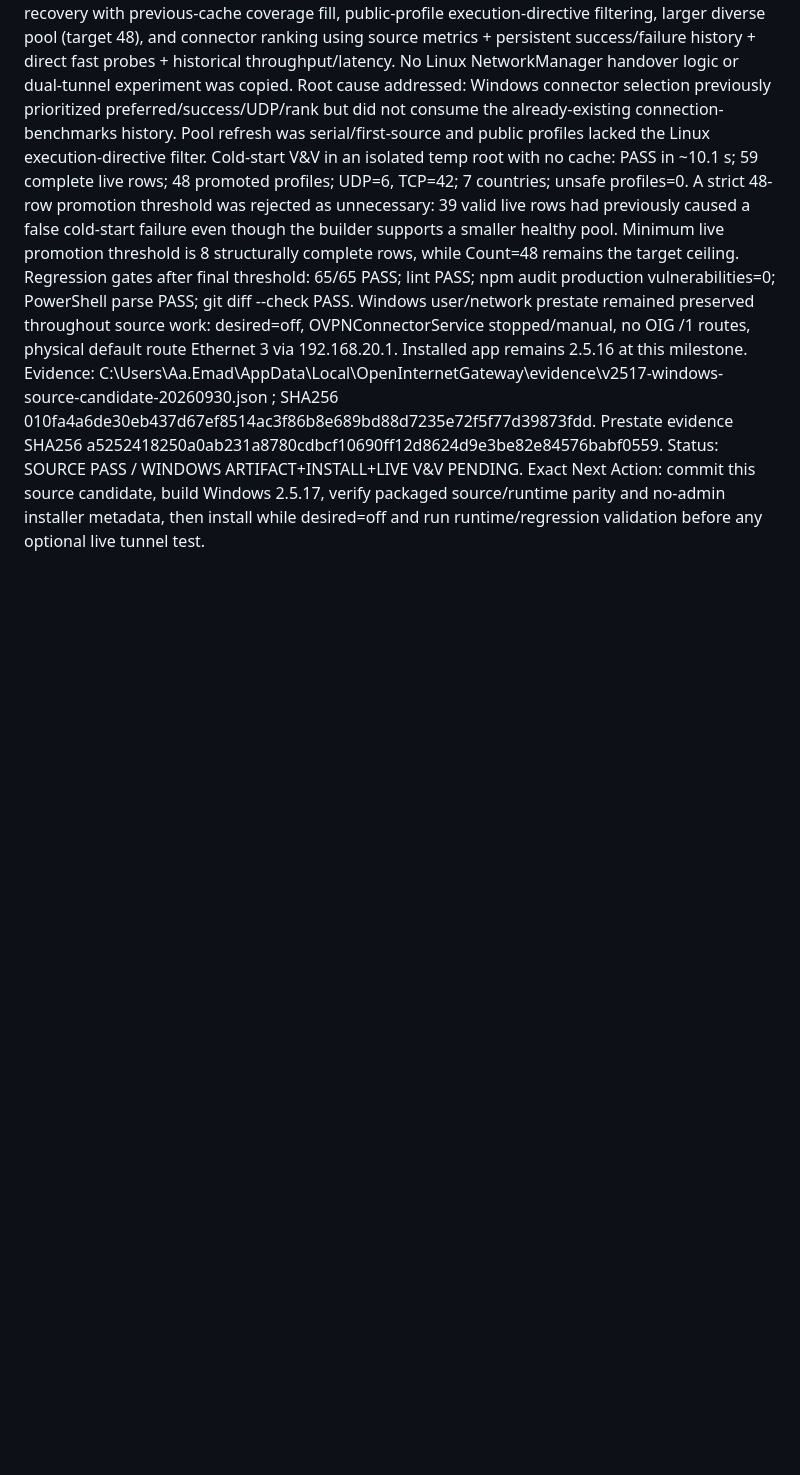
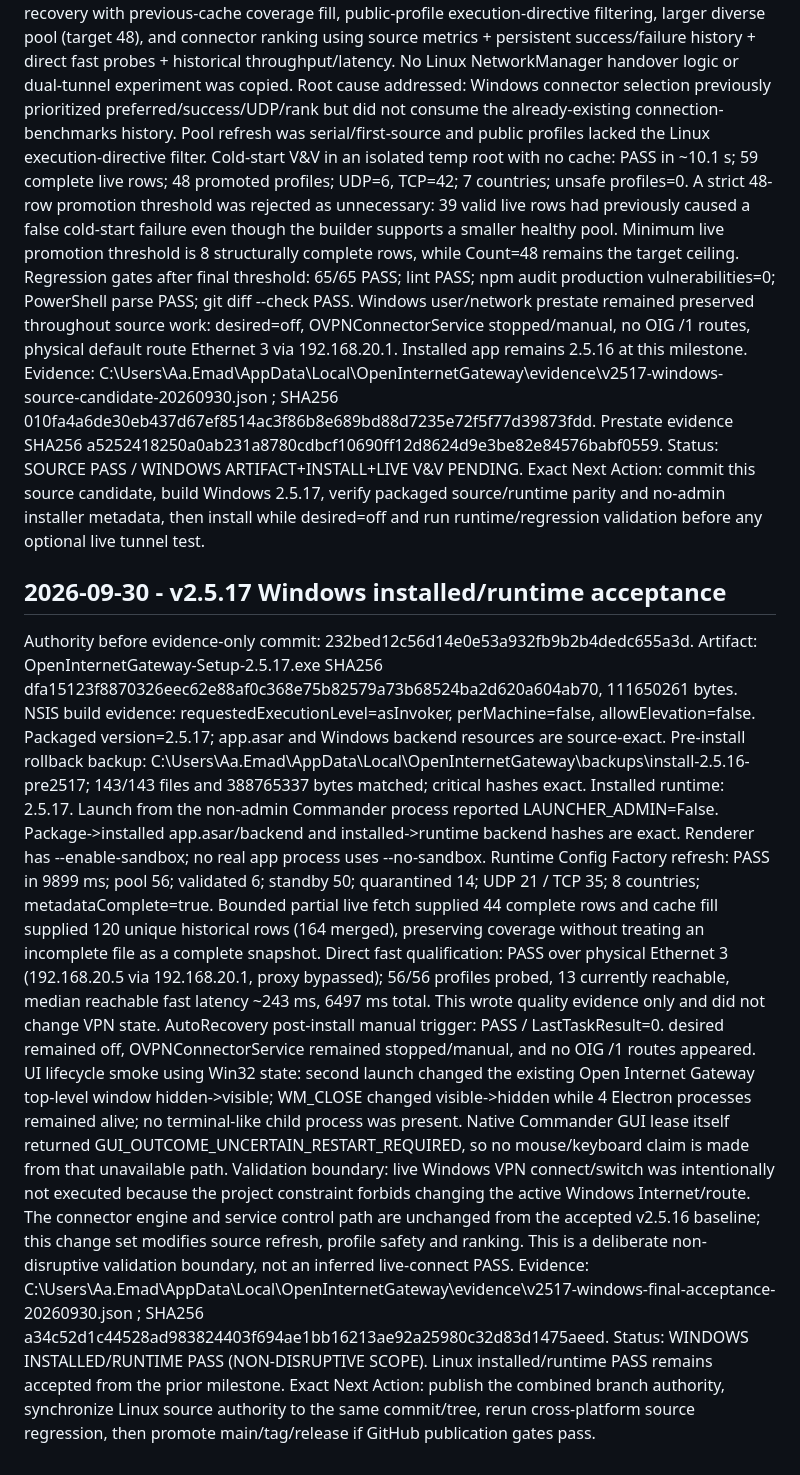
Before and after one commit to GOD13emad/OpenInternetGateway, a Markdown page: PROJECT_KNOWLEDGE.md, the part around the change. GitHub-like rendering; blank space fills up the shorter version.

Commit message:
Record Windows v2.5.17 acceptance

```diff
--- a/PROJECT_KNOWLEDGE.md
+++ b/PROJECT_KNOWLEDGE.md
@@ -136,3 +136,17 @@ Windows user/network prestate remained preserved throughout source work: desired
 Evidence: C:\Users\Aa.Emad\AppData\Local\OpenInternetGateway\evidence\v2517-windows-source-candidate-20260930.json ; SHA256 010fa4a6de30eb437d67ef8514ac3f86b8e689bd88d7235e72f5f77d39873fdd. Prestate evidence SHA256 a5252418250a0ab231a8780cdbcf10690ff12d8624d9e3be82e84576babf0559.
 Status: SOURCE PASS / WINDOWS ARTIFACT+INSTALL+LIVE V&V PENDING.
 Exact Next Action: commit this source candidate, build Windows 2.5.17, verify packaged source/runtime parity and no-admin installer metadata, then install while desired=off and run runtime/regression validation before any optional live tunnel test.
+
+## 2026-09-30 - v2.5.17 Windows installed/runtime acceptance
+Authority before evidence-only commit: 232bed12c56d14e0e53a932fb9b2b4dedc655a3d.
+Artifact: OpenInternetGateway-Setup-2.5.17.exe SHA256 dfa15123f8870326eec62e88af0c368e75b82579a73b68524ba2d620a604ab70, 111650261 bytes. NSIS build evidence: requestedExecutionLevel=asInvoker, perMachine=false, allowElevation=false. Packaged version=2.5.17; app.asar and Windows backend resources are source-exact.
+Pre-install rollback backup: C:\Users\Aa.Emad\AppData\Local\OpenInternetGateway\backups\install-2.5.16-pre2517; 143/143 files and 388765337 bytes matched; critical hashes exact.
+Installed runtime: 2.5.17. Launch from the non-admin Commander process reported LAUNCHER_ADMIN=False. Package->installed app.asar/backend and installed->runtime backend hashes are exact. Renderer has --enable-sandbox; no real app process uses --no-sandbox.
+Runtime Config Factory refresh: PASS in 9899 ms; pool 56; validated 6; standby 50; quarantined 14; UDP 21 / TCP 35; 8 countries; metadataComplete=true. Bounded partial live fetch supplied 44 complete rows and cache fill supplied 120 unique historical rows (164 merged), preserving coverage without treating an incomplete file as a complete snapshot.
+Direct fast qualification: PASS over physical Ethernet 3 (192.168.20.5 via 192.168.20.1, proxy bypassed); 56/56 profiles probed, 13 currently reachable, median reachable fast latency ~243 ms, 6497 ms total. This wrote quality evidence only and did not change VPN state.
+AutoRecovery post-install manual trigger: PASS / LastTaskResult=0. desired remained off, OVPNConnectorService remained stopped/manual, and no OIG /1 routes appeared.
+UI lifecycle smoke using Win32 state: second launch changed the existing Open Internet Gateway top-level window hidden->visible; WM_CLOSE changed visible->hidden while 4 Electron processes remained alive; no terminal-like child process was present. Native Commander GUI lease itself returned GUI_OUTCOME_UNCERTAIN_RESTART_REQUIRED, so no mouse/keyboard claim is made from that unavailable path.
+Validation boundary: live Windows VPN connect/switch was intentionally not executed because the project constraint forbids changing the active Windows Internet/route. The connector engine and service control path are unchanged from the accepted v2.5.16 baseline; this change set modifies source refresh, profile safety and ranking. This is a deliberate non-disruptive validation boundary, not an inferred live-connect PASS.
+Evidence: C:\Users\Aa.Emad\AppData\Local\OpenInternetGateway\evidence\v2517-windows-final-acceptance-20260930.json ; SHA256 a34c52d1c44528ad983824403f694ae1bb16213ae92a25980c32d83d1475aeed.
+Status: WINDOWS INSTALLED/RUNTIME PASS (NON-DISRUPTIVE SCOPE). Linux installed/runtime PASS remains accepted from the prior milestone.
+Exact Next Action: publish the combined branch authority, synchronize Linux source authority to the same commit/tree, rerun cross-platform source regression, then promote main/tag/release if GitHub publication gates pass.
```
